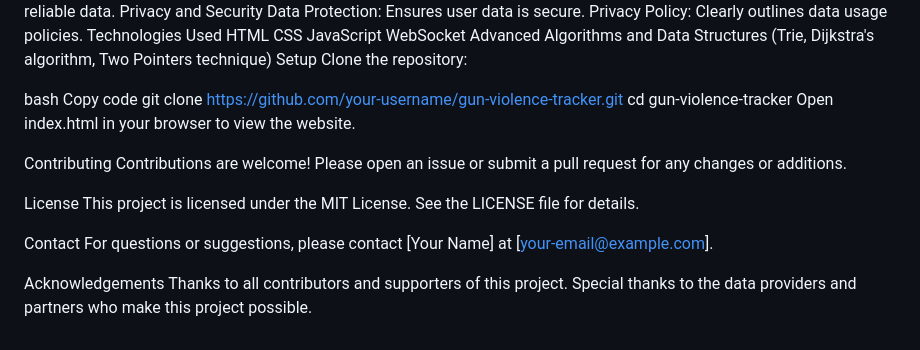
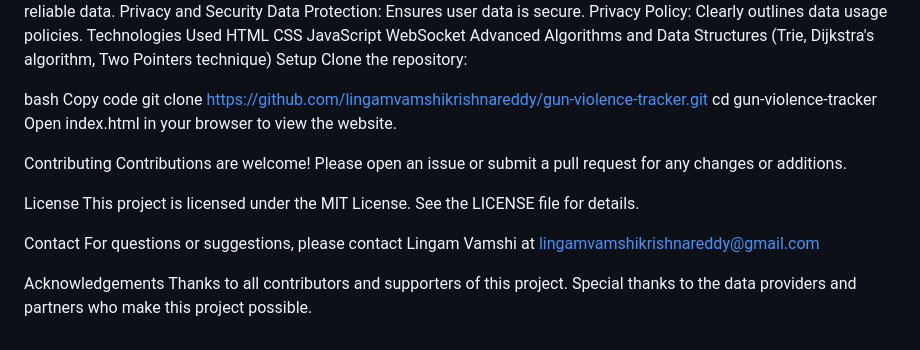
Before and after one commit to lingamvamshikrishnareddy/Gunviolence, a Markdown page: README.md, the part around the change. Rendered like a GitHub page.

```diff
--- a/README.md
+++ b/README.md
@@ -54,7 +54,7 @@ Clone the repository:
 
 bash
 Copy code
-git clone https://github.com/your-username/gun-violence-tracker.git
+git clone https://github.com/lingamvamshikrishnareddy/gun-violence-tracker.git
 cd gun-violence-tracker
 Open index.html in your browser to view the website.
 
@@ -65,7 +65,7 @@ License
 This project is licensed under the MIT License. See the LICENSE file for details.
 
 Contact
-For questions or suggestions, please contact [Your Name] at [your-email@example.com].
+For questions or suggestions, please contact Lingam Vamshi at lingamvamshikrishnareddy@gmail.com
 
 Acknowledgements
 Thanks to all contributors and supporters of this project.
```
